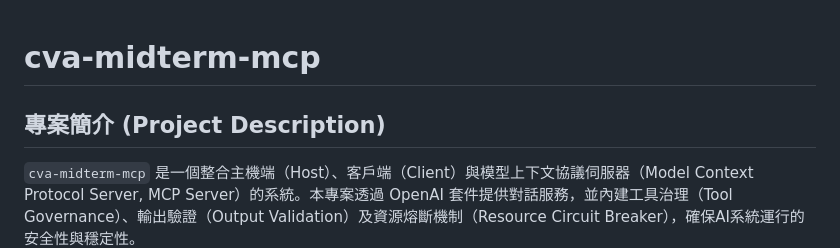
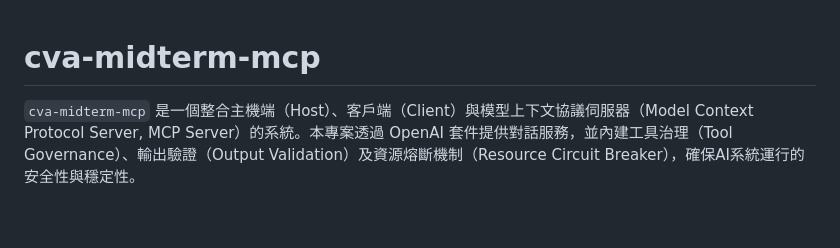
Before and after one commit to willy1236/cva-midterm-mcp, a Markdown page: README.md, the part around the change. Rendered like a GitHub page; blank space fills up the shorter version.

Commit message:
refactor: 移除專案簡介標題，簡化 README 結構

```diff
--- a/README.md
+++ b/README.md
@@ -1,6 +1,5 @@
 # cva-midterm-mcp
 
-## 專案簡介 (Project Description)
 `cva-midterm-mcp` 是一個整合主機端（Host）、客戶端（Client）與模型上下文協議伺服器（Model Context Protocol Server, MCP Server）的系統。本專案透過 OpenAI 套件提供對話服務，並內建工具治理（Tool Governance）、輸出驗證（Output Validation）及資源熔斷機制（Resource Circuit Breaker），確保AI系統運行的安全性與穩定性。
 
 ## 核心功能 (Core Features)
```
